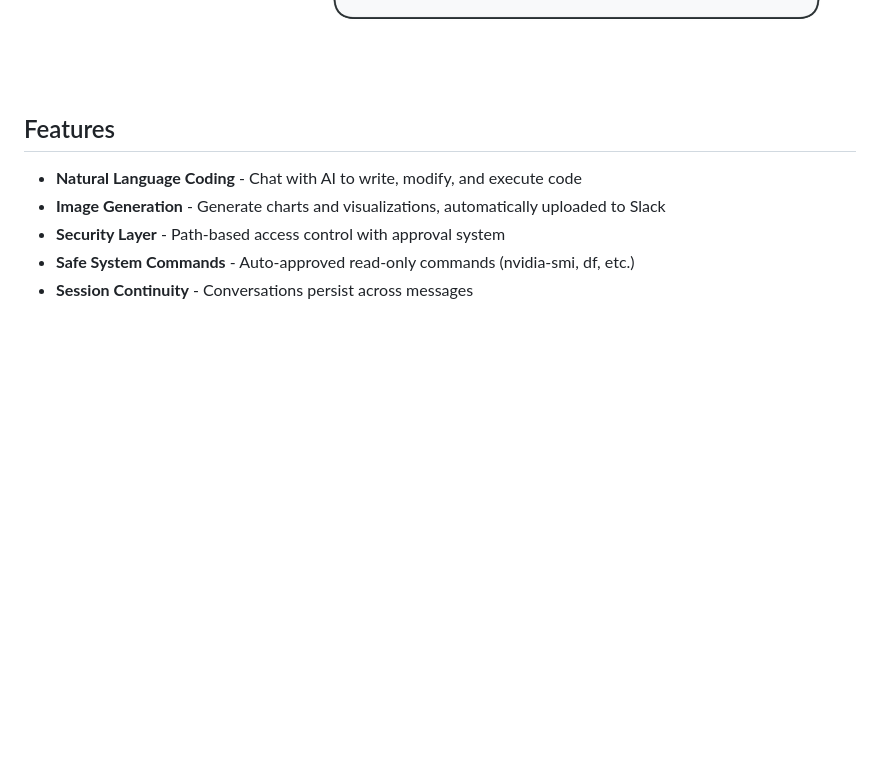
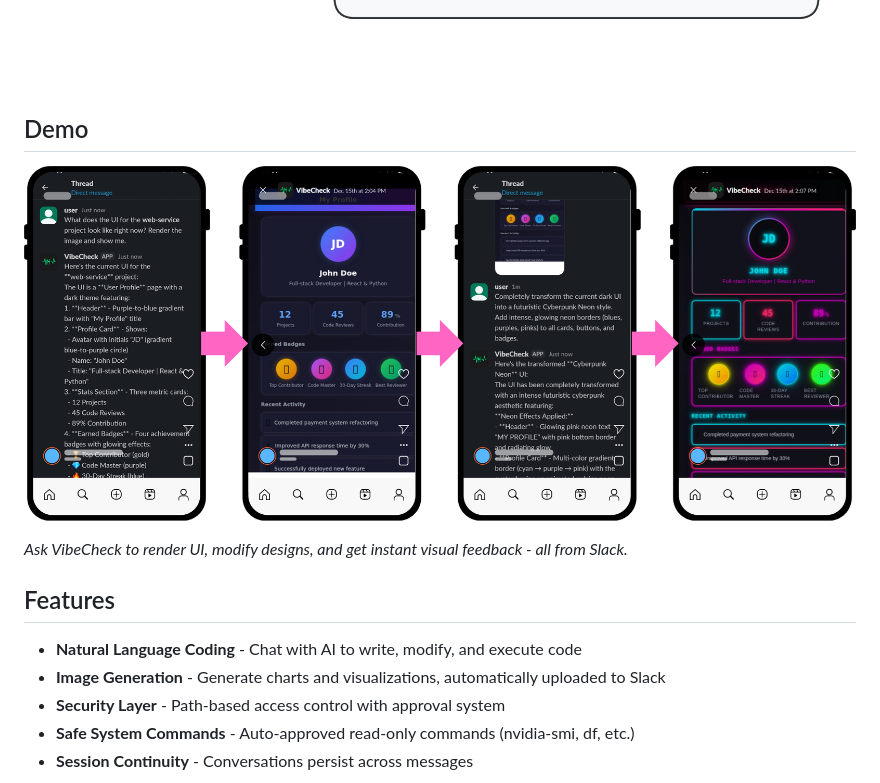
Before and after one commit to NestozAI/VibeCheck, a Markdown page: README.md, the part around the change. Drawn GitHub-style; pictures changed too: assets/ux_demo.png (added); blank space fills up the shorter version.

```diff
--- a/README.md
+++ b/README.md
@@ -29,6 +29,12 @@ With VibeCheck Cloud, connect to Slack once and start using it immediately. (No
 ---
 
 ![Architecture](./assets/architecture.png)
+
+## Demo
+
+![UX Demo](./assets/ux_demo.png)
+
+*Ask VibeCheck to render UI, modify designs, and get instant visual feedback - all from Slack.*
 
 ## Features
 
```
Also changed, not shown: README_kr.md (+6 -0 lines).
